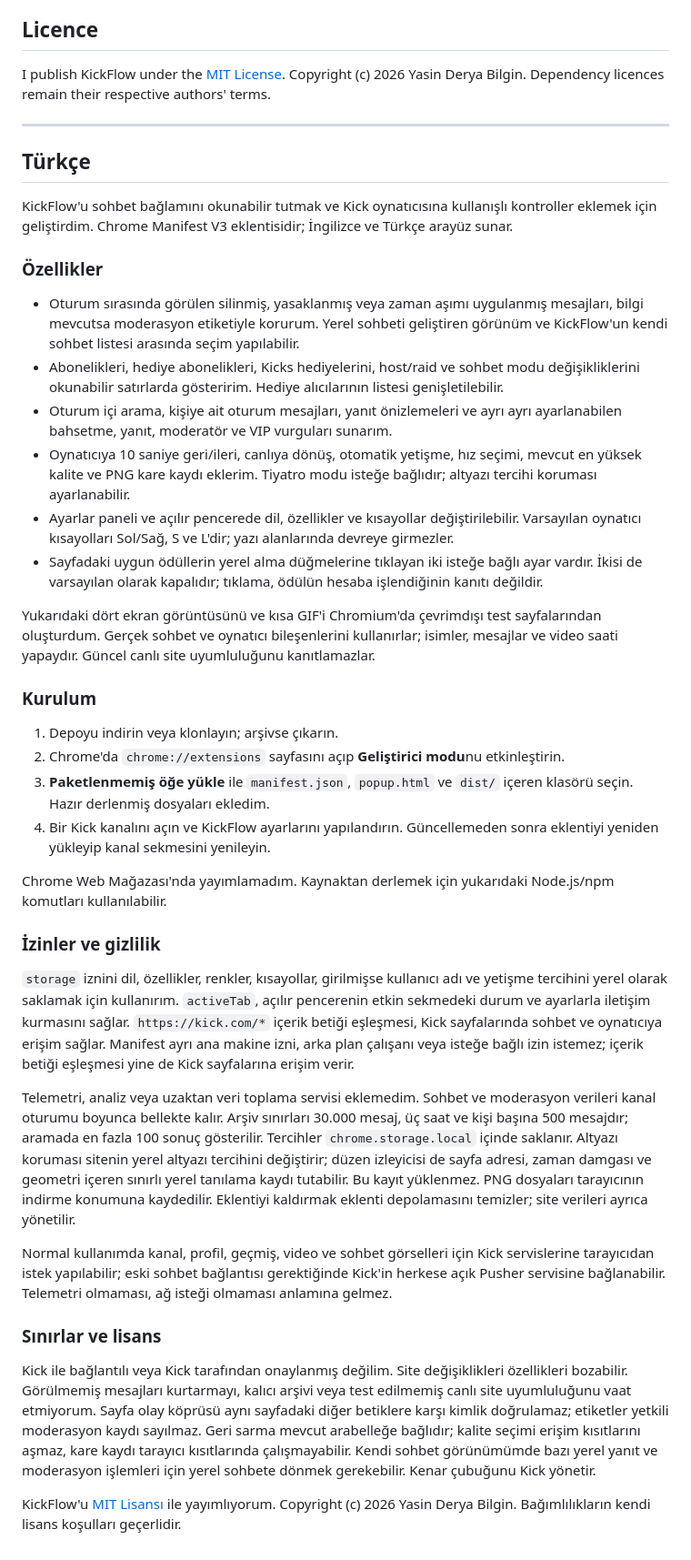
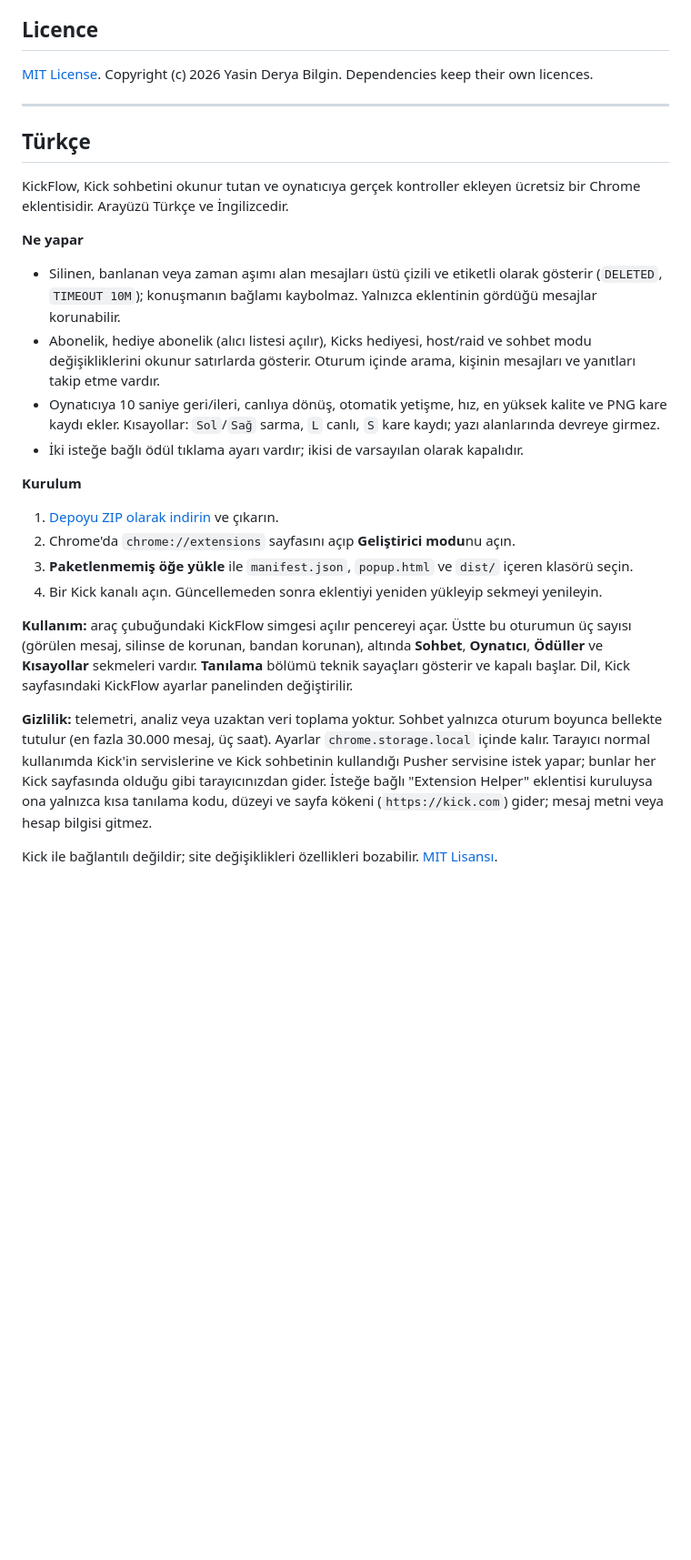
Before and after one commit to ydbilgin/kickflow, a Markdown page: README.md, the part around one of its changes. Shown at 91% size. Drawn GitHub-style; blank space fills up the shorter version.

```diff
--- a/README.md
+++ b/README.md
@@ -75,44 +163,41 @@ I provide KickFlow as-is and am not affiliated with or endorsed by Kick. Changes
 
 ## Licence
 
-I publish KickFlow under the [MIT License](LICENSE). Copyright (c) 2026 Yasin Derya Bilgin. Dependency licences remain their respective authors' terms.
+[MIT License](LICENSE). Copyright (c) 2026 Yasin Derya Bilgin. Dependencies keep their own licences.
 
 ---
 
 ## Türkçe
 
-KickFlow'u sohbet bağlamını okunabilir tutmak ve Kick oynatıcısına kullanışlı kontroller eklemek için geliştirdim. Chrome Manifest V3 eklentisidir; İngilizce ve Türkçe arayüz sunar.
+KickFlow, Kick sohbetini okunur tutan ve oynatıcıya gerçek kontroller ekleyen ücretsiz bir Chrome eklentisidir.
+Arayüzü Türkçe ve İngilizcedir.
 
-### Özellikler
+**Ne yapar**
 
-- Oturum sırasında görülen silinmiş, yasaklanmış veya zaman aşımı uygulanmış mesajları, bilgi mevcutsa moderasyon etiketiyle korurum. Yerel sohbeti geliştiren görünüm ve KickFlow'un kendi sohbet listesi arasında seçim yapılabilir.
-- Abonelikleri, hediye abonelikleri, Kicks hediyelerini, host/raid ve sohbet modu değişikliklerini okunabilir satırlarda gösteririm. Hediye alıcılarının listesi genişletilebilir.
-- Oturum içi arama, kişiye ait oturum mesajları, yanıt önizlemeleri ve ayrı ayrı ayarlanabilen bahsetme, yanıt, moderatör ve VIP vurguları sunarım.
-- Oynatıcıya 10 saniye geri/ileri, canlıya dönüş, otomatik yetişme, hız seçimi, mevcut en yüksek kalite ve PNG kare kaydı eklerim. Tiyatro modu isteğe bağlıdır; altyazı tercihi koruması ayarlanabilir.
-- Ayarlar paneli ve açılır pencerede dil, özellikler ve kısayollar değiştirilebilir. Varsayılan oynatıcı kısayolları Sol/Sağ, S ve L'dir; yazı alanlarında devreye girmezler.
-- Sayfadaki uygun ödüllerin yerel alma düğmelerine tıklayan iki isteğe bağlı ayar vardır. İkisi de varsayılan olarak kapalıdır; tıklama, ödülün hesaba işlendiğinin kanıtı değildir.
+- Silinen, banlanan veya zaman aşımı alan mesajları üstü çizili ve etiketli olarak gösterir (`DELETED`,
+  `TIMEOUT 10M`); konuşmanın bağlamı kaybolmaz. Yalnızca eklentinin gördüğü mesajlar korunabilir.
+- Abonelik, hediye abonelik (alıcı listesi açılır), Kicks hediyesi, host/raid ve sohbet modu değişikliklerini
+  okunur satırlarda gösterir. Oturum içinde arama, kişinin mesajları ve yanıtları takip etme vardır.
+- Oynatıcıya 10 saniye geri/ileri, canlıya dönüş, otomatik yetişme, hız, en yüksek kalite ve PNG kare kaydı
+  ekler. Kısayollar: `Sol`/`Sağ` sarma, `L` canlı, `S` kare kaydı; yazı alanlarında devreye girmez.
+- İki isteğe bağlı ödül tıklama ayarı vardır; ikisi de varsayılan olarak kapalıdır.
 
-Yukarıdaki dört ekran görüntüsünü ve kısa GIF'i Chromium'da çevrimdışı test sayfalarından oluşturdum. Gerçek sohbet ve oynatıcı bileşenlerini kullanırlar; isimler, mesajlar ve video saati yapaydır. Güncel canlı site uyumluluğunu kanıtlamazlar.
+**Kurulum**
 
-### Kurulum
+1. [Depoyu ZIP olarak indirin](https://github.com/ydbilgin/kickflow/archive/refs/heads/main.zip) ve çıkarın.
+2. Chrome'da `chrome://extensions` sayfasını açıp **Geliştirici modu**nu açın.
+3. **Paketlenmemiş öğe yükle** ile `manifest.json`, `popup.html` ve `dist/` içeren klasörü seçin.
+4. Bir Kick kanalı açın. Güncellemeden sonra eklentiyi yeniden yükleyip sekmeyi yenileyin.
 
-1. Depoyu indirin veya klonlayın; arşivse çıkarın.
-2. Chrome'da `chrome://extensions` sayfasını açıp **Geliştirici modu**nu etkinleştirin.
-3. **Paketlenmemiş öğe yükle** ile `manifest.json`, `popup.html` ve `dist/` içeren klasörü seçin. Hazır derlenmiş dosyaları ekledim.
-4. Bir Kick kanalını açın ve KickFlow ayarlarını yapılandırın. Güncellemeden sonra eklentiyi yeniden yükleyip kanal sekmesini yenileyin.
+**Kullanım:** araç çubuğundaki KickFlow simgesi açılır pencereyi açar. Üstte bu oturumun üç sayısı (görülen
+mesaj, silinse de korunan, bandan korunan), altında **Sohbet**, **Oynatıcı**, **Ödüller** ve **Kısayollar**
+sekmeleri vardır. **Tanılama** bölümü teknik sayaçları gösterir ve kapalı başlar.
+Dil, Kick sayfasındaki KickFlow ayarlar panelinden değiştirilir.
 
-Chrome Web Mağazası'nda yayımlamadım. Kaynaktan derlemek için yukarıdaki Node.js/npm komutları kullanılabilir.
+**Gizlilik:** telemetri, analiz veya uzaktan veri toplama yoktur. Sohbet yalnızca oturum boyunca bellekte
+tutulur (en fazla 30.000 mesaj, üç saat). Ayarlar `chrome.storage.local` içinde kalır. Tarayıcı normal kullanımda
+Kick'in servislerine ve Kick sohbetinin kullandığı Pusher servisine istek yapar; bunlar her Kick sayfasında olduğu gibi tarayıcınızdan gider.
+İsteğe bağlı "Extension Helper" eklentisi kuruluysa ona yalnızca
+kısa tanılama kodu, düzeyi ve sayfa kökeni (`https://kick.com`) gider; mesaj metni veya hesap bilgisi gitmez.
 
-### İzinler ve gizlilik
-
-`storage` iznini dil, özellikler, renkler, kısayollar, girilmişse kullanıcı adı ve yetişme tercihini yerel olarak saklamak için kullanırım. `activeTab`, açılır pencerenin etkin sekmedeki durum ve ayarlarla iletişim kurmasını sağlar. `https://kick.com/*` içerik betiği eşleşmesi, Kick sayfalarında sohbet ve oynatıcıya erişim sağlar. Manifest ayrı ana makine izni, arka plan çalışanı veya isteğe bağlı izin istemez; içerik betiği eşleşmesi yine de Kick sayfalarına erişim verir.
-
-Telemetri, analiz veya uzaktan veri toplama servisi eklemedim. Sohbet ve moderasyon verileri kanal oturumu boyunca bellekte kalır. Arşiv sınırları 30.000 mesaj, üç saat ve kişi başına 500 mesajdır; aramada en fazla 100 sonuç gösterilir. Tercihler `chrome.storage.local` içinde saklanır. Altyazı koruması sitenin yerel altyazı tercihini değiştirir; düzen izleyicisi de sayfa adresi, zaman damgası ve geometri içeren sınırlı yerel tanılama kaydı tutabilir. Bu kayıt yüklenmez. PNG dosyaları tarayıcının indirme konumuna kaydedilir. Eklentiyi kaldırmak eklenti depolamasını temizler; site verileri ayrıca yönetilir.
-
-Normal kullanımda kanal, profil, geçmiş, video ve sohbet görselleri için Kick servislerine tarayıcıdan istek yapılabilir; eski sohbet bağlantısı gerektiğinde Kick'in herkese açık Pusher servisine bağlanabilir. Telemetri olmaması, ağ isteği olmaması anlamına gelmez.
-
-### Sınırlar ve lisans
-
-Kick ile bağlantılı veya Kick tarafından onaylanmış değilim. Site değişiklikleri özellikleri bozabilir. Görülmemiş mesajları kurtarmayı, kalıcı arşivi veya test edilmemiş canlı site uyumluluğunu vaat etmiyorum. Sayfa olay köprüsü aynı sayfadaki diğer betiklere karşı kimlik doğrulamaz; etiketler yetkili moderasyon kaydı sayılmaz. Geri sarma mevcut arabelleğe bağlıdır; kalite seçimi erişim kısıtlarını aşmaz, kare kaydı tarayıcı kısıtlarında çalışmayabilir. Kendi sohbet görünümümde bazı yerel yanıt ve moderasyon işlemleri için yerel sohbete dönmek gerekebilir. Kenar çubuğunu Kick yönetir.
-
-KickFlow'u [MIT Lisansı](LICENSE) ile yayımlıyorum. Copyright (c) 2026 Yasin Derya Bilgin. Bağımlılıkların kendi lisans koşulları geçerlidir.
+Kick ile bağlantılı değildir; site değişiklikleri özellikleri bozabilir. [MIT Lisansı](LICENSE).
```
Also changed, not shown: other parts of README.md (+125 -37 lines), docs/demo/README-demo.md (added, +36 -0 lines), docs/media/README.md (+1 -0 lines), docs/media/popup-en.png (added), docs/media/popup-tr.png (added), 4 other files.
